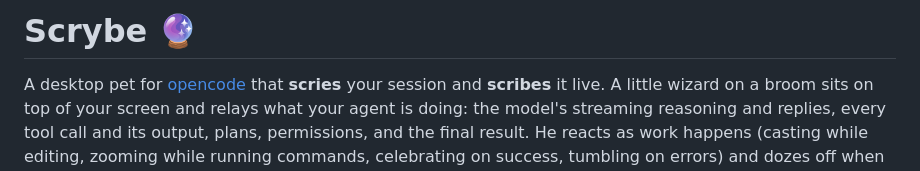
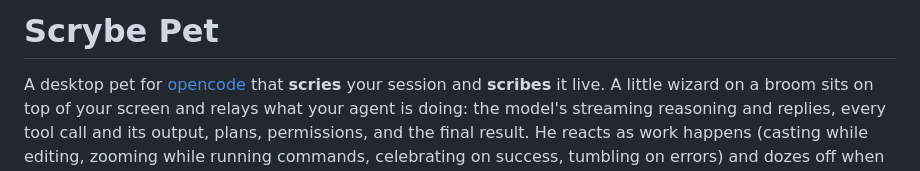
Before and after one commit to g3saranath/opencode-pet, a Markdown page: README.md, the part around the change. GitHub-like rendering.

```diff
--- a/README.md
+++ b/README.md
@@ -1,4 +1,4 @@
-# Scrybe 🔮
+# Scrybe Pet
 
 A desktop pet for [opencode](https://opencode.ai) that **scries** your session
 and **scribes** it live. A little wizard on a broom sits on top of your screen
```
